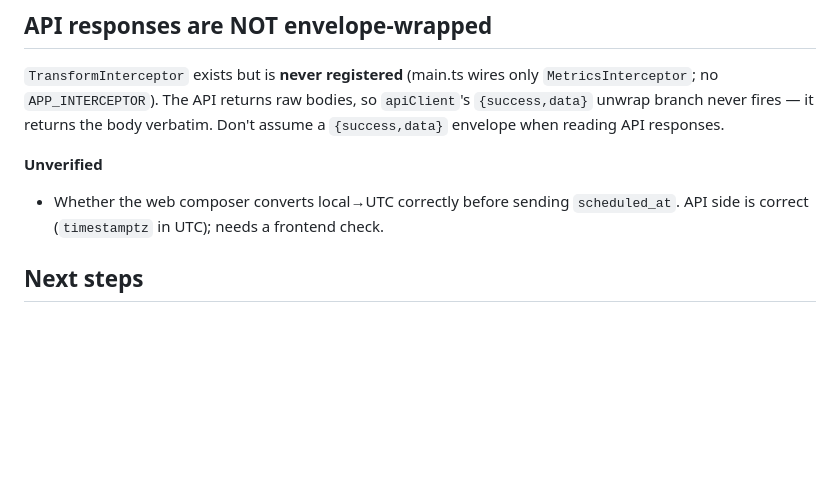
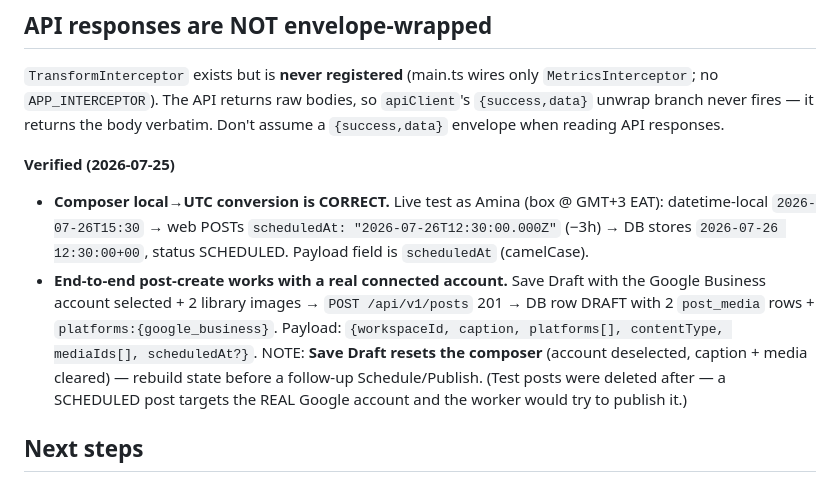
Before and after one commit to bododesderio/myManager, a Markdown page: CONTEXT.md, the part around the change. Drawn GitHub-style; blank space fills up the shorter version.

Commit message:
docs: verify composer local→UTC conversion + end-to-end post-create with connected account
Co-Authored-By: Claude Opus 4.8 <noreply@anthropic.com>

```diff
--- a/CONTEXT.md
+++ b/CONTEXT.md
@@ -327,9 +327,19 @@ Turborepo + pnpm 9.15.4 workspaces.
 `apiClient`'s `{success,data}` unwrap branch never fires — it returns the body
 verbatim. Don't assume a `{success,data}` envelope when reading API responses.
 
-**Unverified**
-- Whether the web composer converts local→UTC correctly before sending
-  `scheduled_at`. API side is correct (`timestamptz` in UTC); needs a frontend check.
+**Verified (2026-07-25)**
+- **Composer local→UTC conversion is CORRECT.** Live test as Amina (box @ GMT+3
+  EAT): datetime-local `2026-07-26T15:30` → web POSTs `scheduledAt:
+  "2026-07-26T12:30:00.000Z"` (−3h) → DB stores `2026-07-26 12:30:00+00`,
+  status SCHEDULED. Payload field is `scheduledAt` (camelCase).
+- **End-to-end post-create works with a real connected account.** Save Draft with
+  the Google Business account selected + 2 library images → `POST /api/v1/posts`
+  201 → DB row DRAFT with 2 `post_media` rows + `platforms:{google_business}`.
+  Payload: `{workspaceId, caption, platforms[], contentType, mediaIds[],
+  scheduledAt?}`. NOTE: **Save Draft resets the composer** (account deselected,
+  caption + media cleared) — rebuild state before a follow-up Schedule/Publish.
+  (Test posts were deleted after — a SCHEDULED post targets the REAL Google
+  account and the worker would try to publish it.)
 
 ## Next steps
 1. ~~Manual smoke test of login/signup~~ ✅ done 2026-07-22 (fresh login → clean /home).
```
